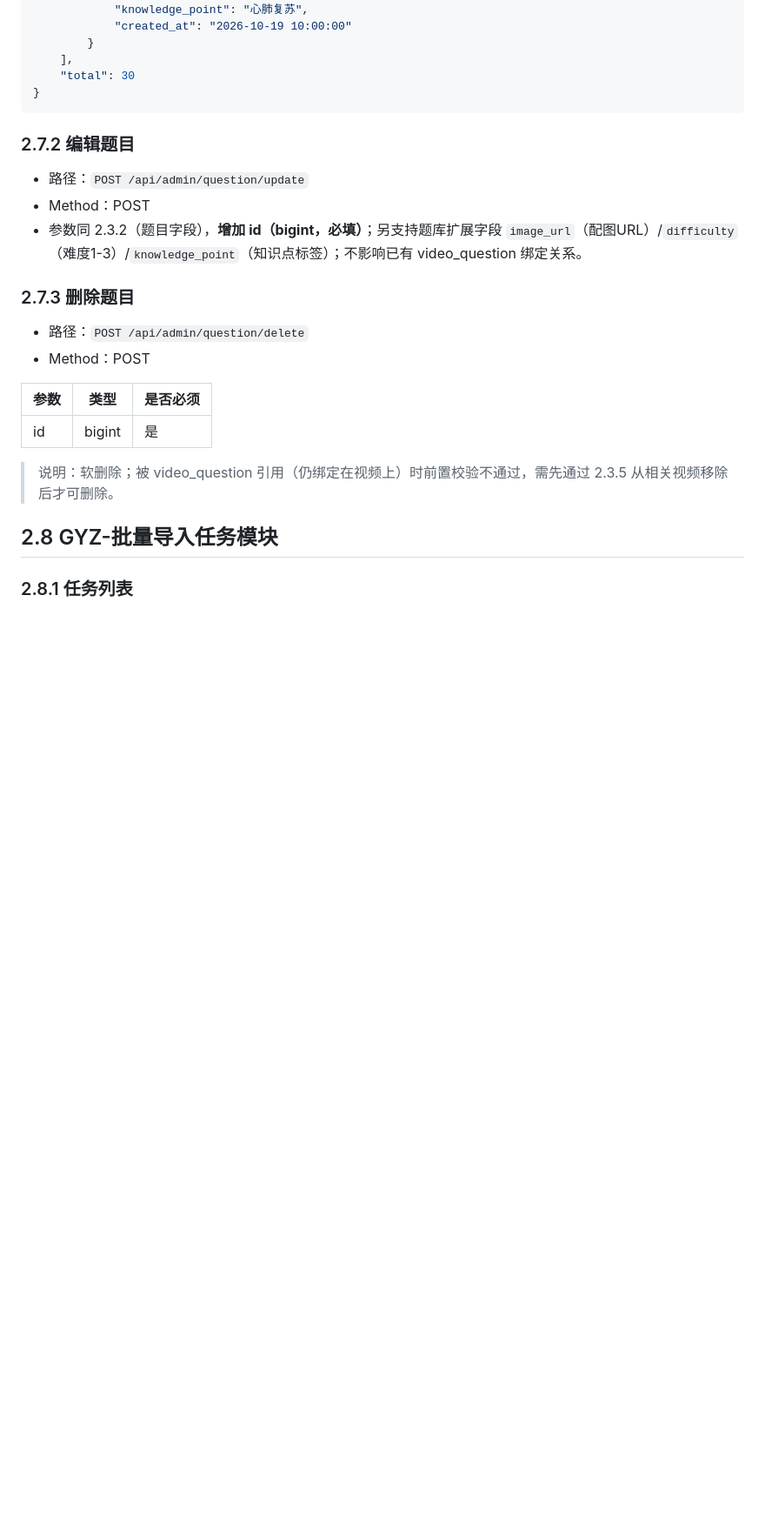
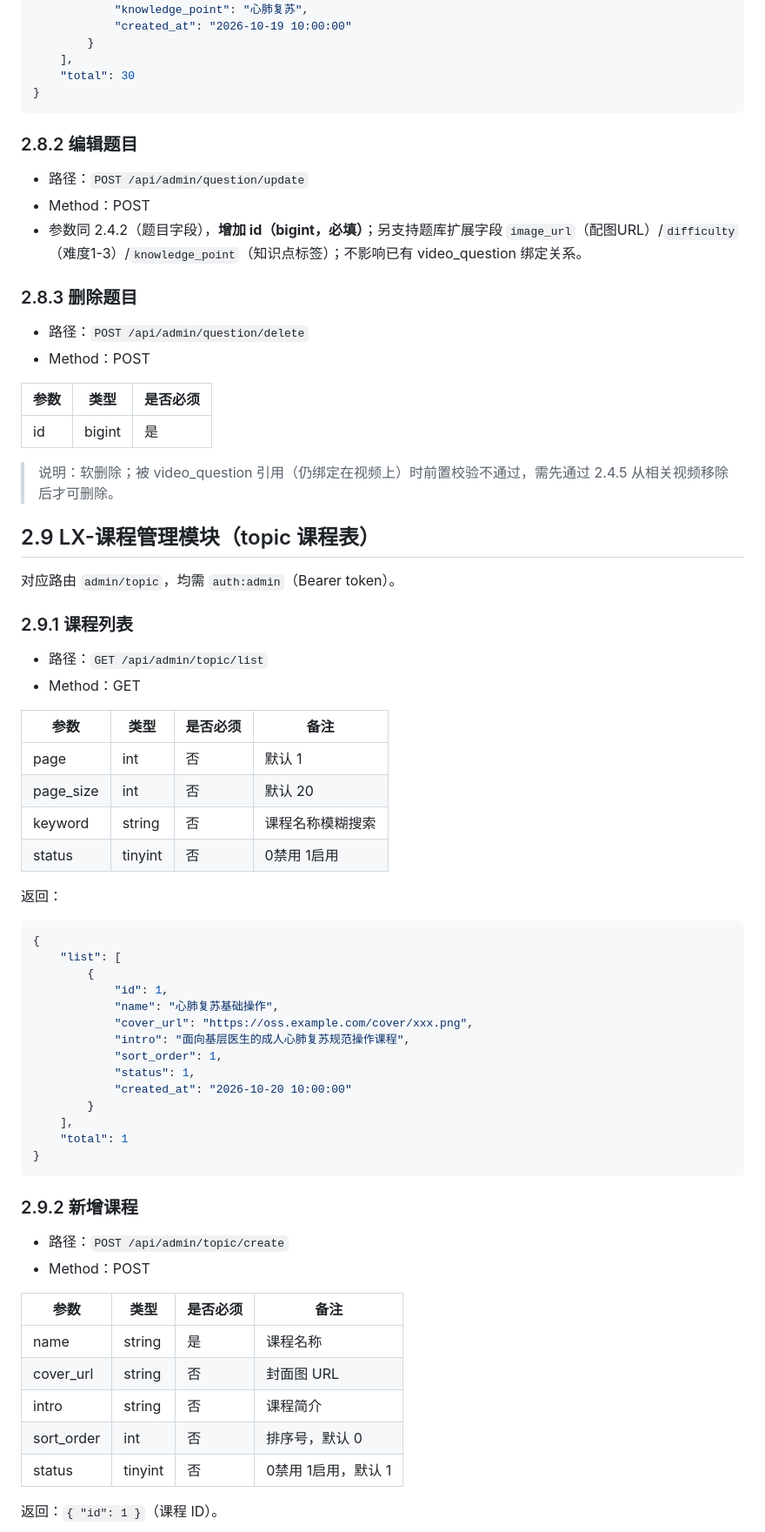
Before and after one commit to lixin9240/base-med, a Markdown page: Backend/基层Dr/基层医生DR平台接口文档.md, the part around one of its changes. Shown at 87% size. Rendered like a GitHub page; blank space fills up the shorter version.

````diff
--- a/Backend/基层Dr/基层医生DR平台接口文档.md
+++ b/Backend/基层Dr/基层医生DR平台接口文档.md
@@ -742,12 +818,12 @@
 }
 ```
 
-### 2.7.2 编辑题目
+### 2.8.2 编辑题目
 - 路径：`POST /api/admin/question/update`
 - Method：POST
-- 参数同 2.3.2（题目字段），**增加 id（bigint，必填）**；另支持题库扩展字段 `image_url`（配图URL）/`difficulty`（难度1-3）/`knowledge_point`（知识点标签）；不影响已有 video_question 绑定关系。
+- 参数同 2.4.2（题目字段），**增加 id（bigint，必填）**；另支持题库扩展字段 `image_url`（配图URL）/`difficulty`（难度1-3）/`knowledge_point`（知识点标签）；不影响已有 video_question 绑定关系。
 
-### 2.7.3 删除题目
+### 2.8.3 删除题目
 - 路径：`POST /api/admin/question/delete`
 - Method：POST
 
@@ -755,8 +831,53 @@
 | ---- | ---- | ---- |
 | id | bigint | 是 |
 
-> 说明：软删除；被 video_question 引用（仍绑定在视频上）时前置校验不通过，需先通过 2.3.5 从相关视频移除后才可删除。
+> 说明：软删除；被 video_question 引用（仍绑定在视频上）时前置校验不通过，需先通过 2.4.5 从相关视频移除后才可删除。
 
-## 2.8 GYZ-批量导入任务模块
+## 2.9 LX-课程管理模块（topic 课程表）
 
-### 2.8.1 任务列表
+对应路由 `admin/topic`，均需 `auth:admin`（Bearer token）。
+
+### 2.9.1 课程列表
+- 路径：`GET /api/admin/topic/list`
+- Method：GET
+
+| 参数 | 类型 | 是否必须 | 备注 |
+| ---- | ---- | ---- | ---- |
+| page | int | 否 | 默认 1 |
+| page_size | int | 否 | 默认 20 |
+| keyword | string | 否 | 课程名称模糊搜索 |
+| status | tinyint | 否 | 0禁用 1启用 |
+
+返回：
+
+```json
+{
+    "list": [
+        {
+            "id": 1,
+            "name": "心肺复苏基础操作",
+            "cover_url": "https://oss.example.com/cover/xxx.png",
+            "intro": "面向基层医生的成人心肺复苏规范操作课程",
+            "sort_order": 1,
+            "status": 1,
+            "created_at": "2026-10-20 10:00:00"
+        }
+    ],
+    "total": 1
+}
+```
+
+### 2.9.2 新增课程
+- 路径：`POST /api/admin/topic/create`
+- Method：POST
+
+| 参数 | 类型 | 是否必须 | 备注 |
+| ---- | ---- | ---- | ---- |
+| name | string | 是 | 课程名称 |
+| cover_url | string | 否 | 封面图 URL |
+| intro | string | 否 | 课程简介 |
+| sort_order | int | 否 | 排序号，默认 0 |
+| status | tinyint | 否 | 0禁用 1启用，默认 1 |
+
+返回：`{ "id": 1 }`（课程 ID）。
+
````
Also changed, not shown: other parts of Backend/基层Dr/基层医生DR平台接口文档.md (+163 -57 lines).
